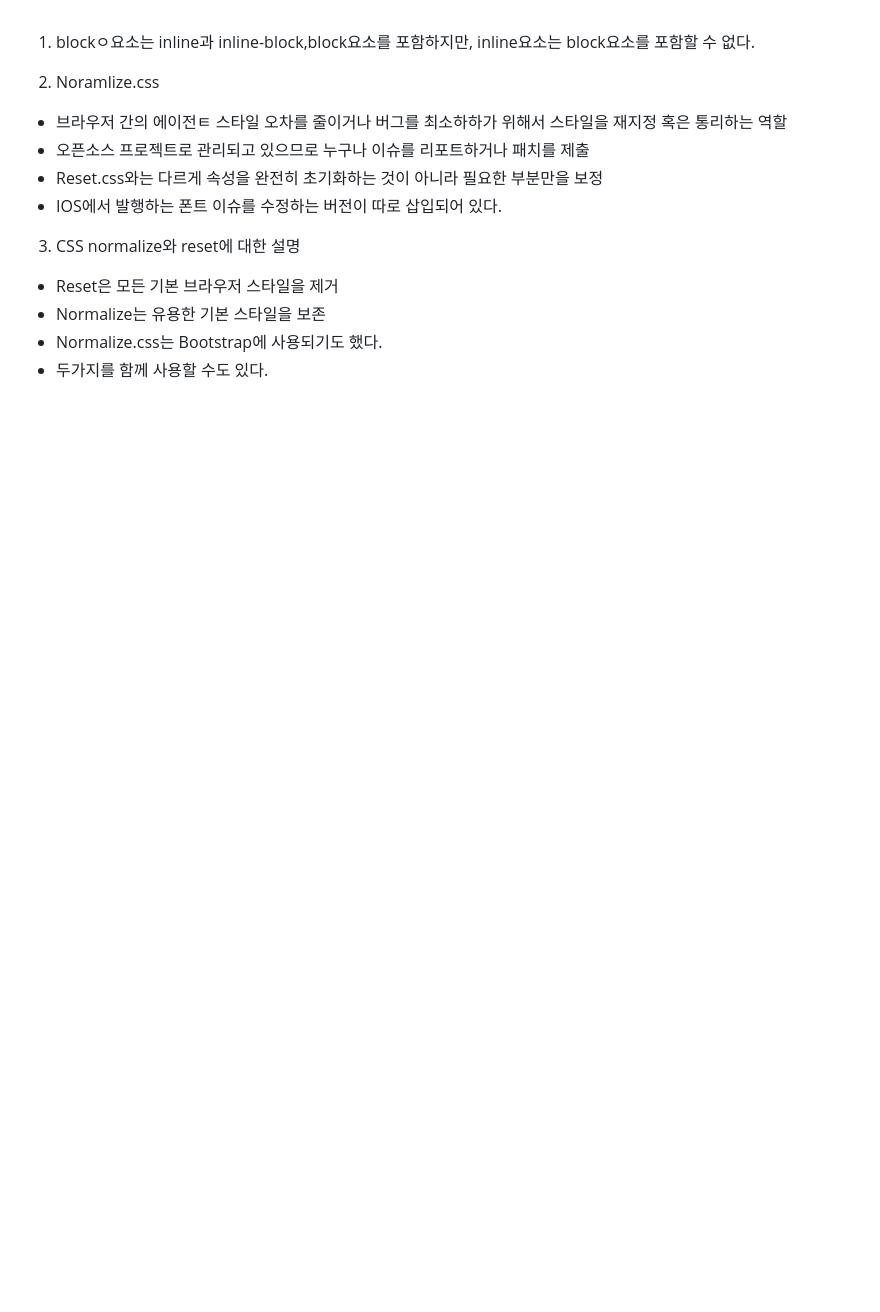
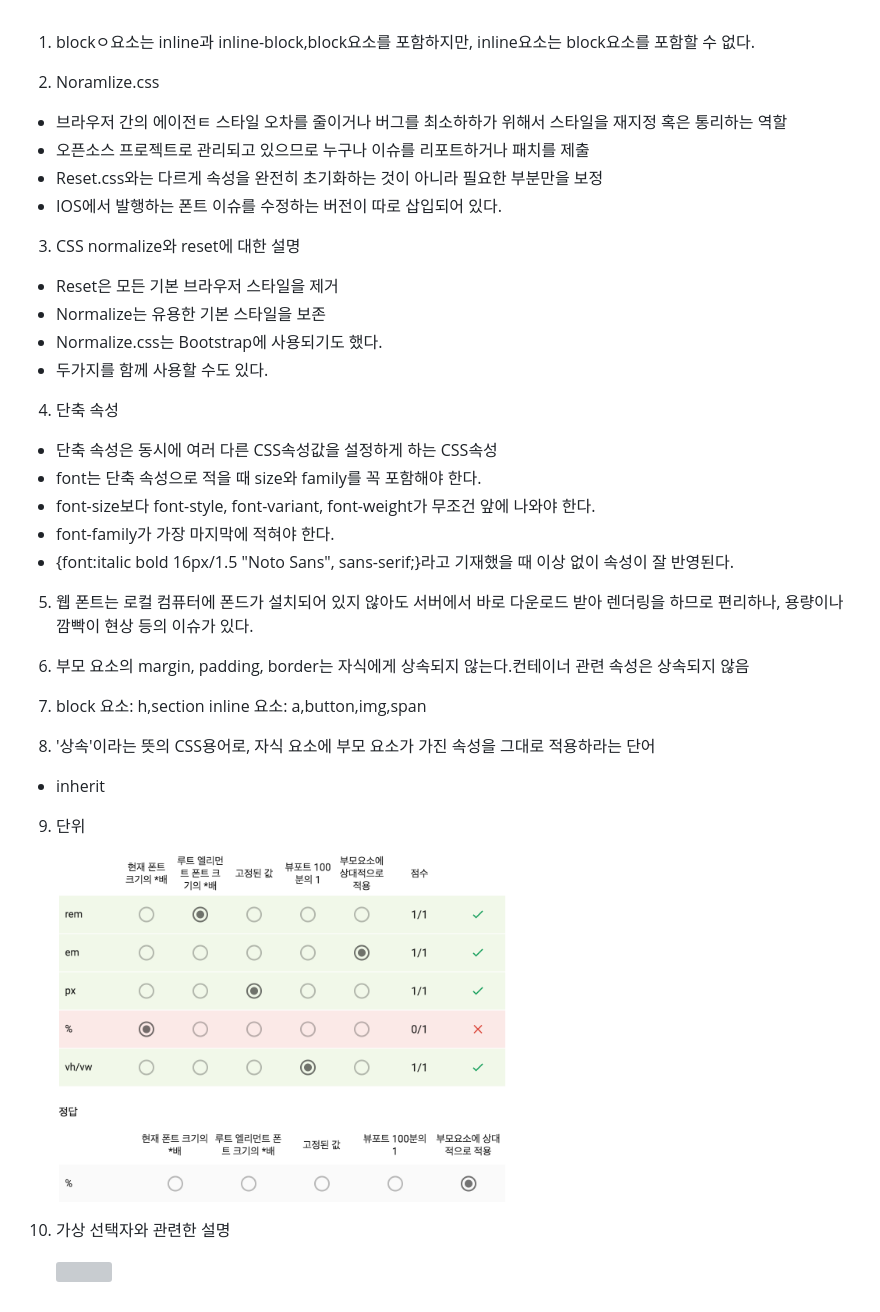
Before and after one commit to javajaket/FDS11-TIL, a Markdown page: Quiz/0908.md, the part around the change. Rendered like a GitHub page; pictures changed too: Quiz/img/단위.png (added); blank space fills up the shorter version; grey boxes are pictures that could not be loaded.

```diff
--- a/Quiz/0908.md
+++ b/Quiz/0908.md
@@ -11,3 +11,27 @@
 - Normalize는 유용한 기본 스타일을 보존
 - Normalize.css는 Bootstrap에 사용되기도 했다.
 - 두가지를 함께 사용할 수도 있다.
+
+4. 단축 속성
+- 단축 속성은 동시에 여러 다른 CSS속성값을 설정하게 하는 CSS속성
+- font는 단축 속성으로 적을 때 size와 family를 꼭 포함해야 한다.
+- font-size보다 font-style, font-variant, font-weight가 무조건 앞에 나와야 한다.
+- font-family가 가장 마지막에 적혀야 한다.
+- {font:italic bold 16px/1.5 "Noto Sans", sans-serif;}라고 기재했을 때 이상 없이 속성이 잘 반영된다.
+
+5. 웹 폰트는 로컬 컴퓨터에 폰드가 설치되어 있지 않아도 서버에서 바로 다운로드 받아 렌더링을 하므로 편리하나, 용량이나 깜빡이 현상 등의 이슈가 있다.
+
+6. 부모 요소의 margin, padding, border는 자식에게 상속되지 않는다.컨테이너 관련 속성은 상속되지 않음
+
+7. block 요소: h,section inline 요소: a,button,img,span
+
+8. '상속'이라는 뜻의 CSS용어로, 자식 요소에 부모 요소가 가진 속성을 그대로 적용하라는 단어
+- inherit
+
+9. 단위
+
+    <img src='./img/단위.png' width='450px' height='300px'>
+
+10. 가상 선택자와 관련한 설명
+
+    <img src='./img/가상선택자.png' width='450px' height='500px'>
```
Also changed, not shown: TIL/20180913.md (added, +20 -0 lines), Quiz/img/가상 선택자.png (added), 2 other files.
